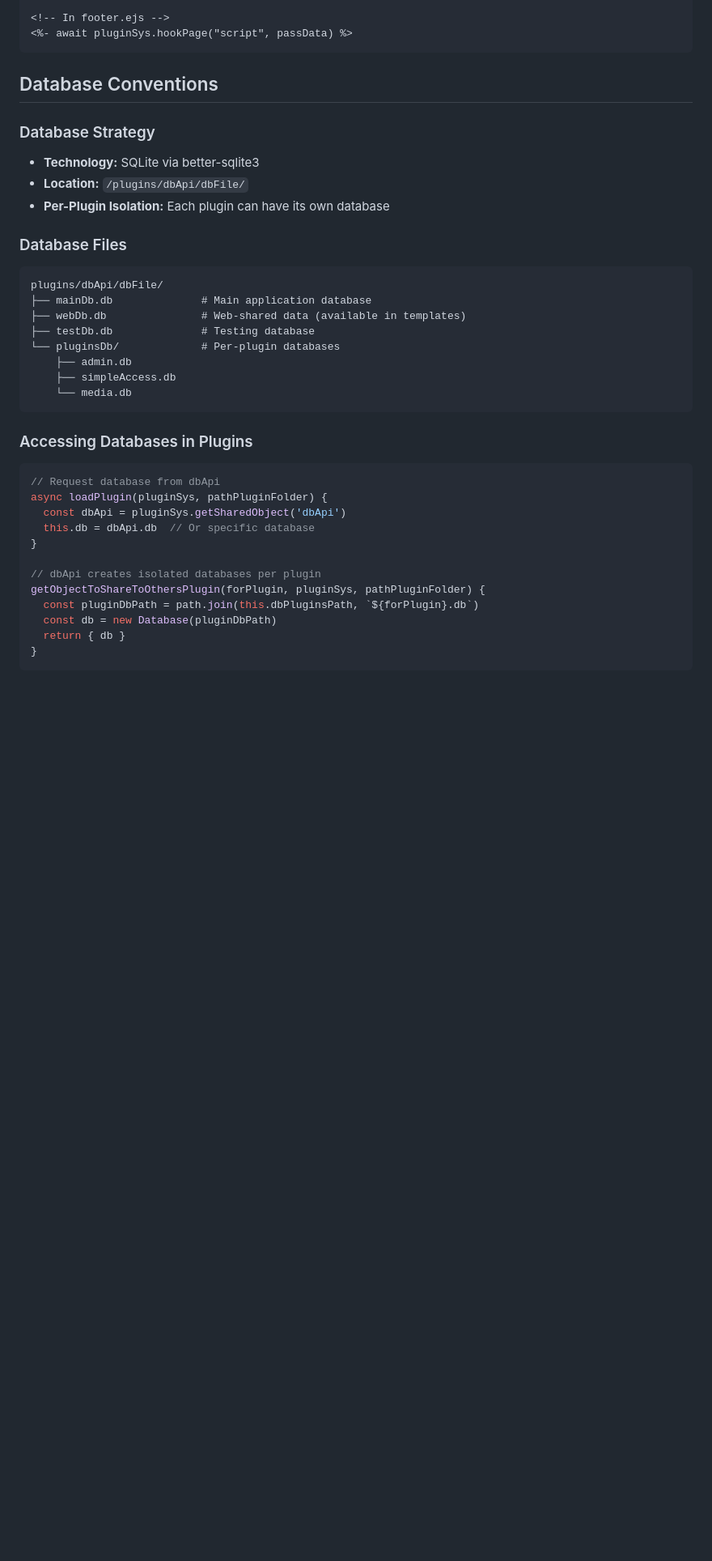
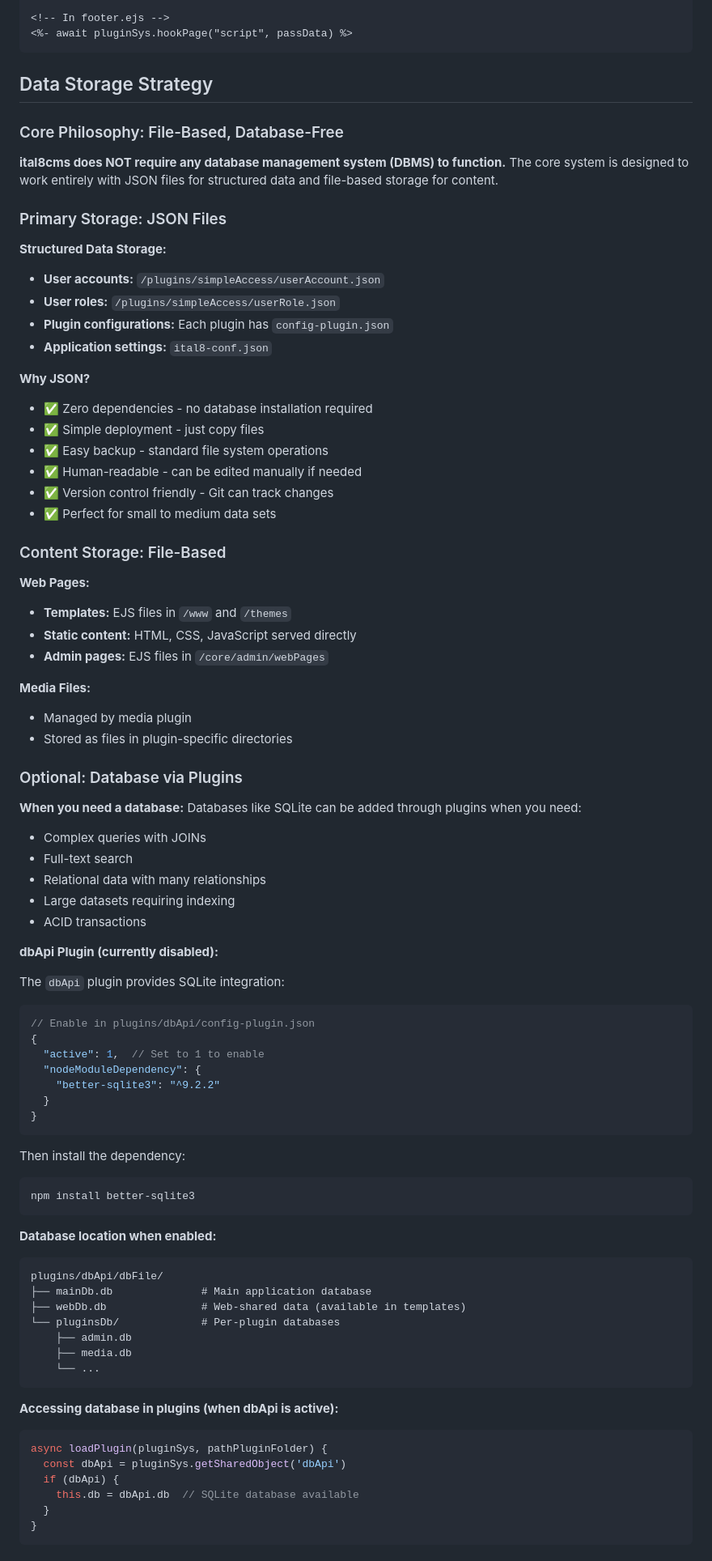
Before and after one commit to italopaesano/ital8cms, a Markdown page: CLAUDE.md, the part around one of its changes. Shown at 81% size. Rendered like a GitHub page; blank space fills up the shorter version.

````diff
--- a/CLAUDE.md
+++ b/CLAUDE.md
@@ -315,41 +320,87 @@ Themes call `pluginSys.hookPage()` to allow plugins to inject content:
 <%- await pluginSys.hookPage("script", passData) %>
 ```
 
-## Database Conventions
+## Data Storage Strategy
 
-### Database Strategy
+### Core Philosophy: File-Based, Database-Free
 
-- **Technology:** SQLite via better-sqlite3
-- **Location:** `/plugins/dbApi/dbFile/`
-- **Per-Plugin Isolation:** Each plugin can have its own database
+**ital8cms does NOT require any database management system (DBMS) to function.** The core system is designed to work entirely with JSON files for structured data and file-based storage for content.
 
-### Database Files
+### Primary Storage: JSON Files
 
+**Structured Data Storage:**
+- **User accounts:** `/plugins/simpleAccess/userAccount.json`
+- **User roles:** `/plugins/simpleAccess/userRole.json`
+- **Plugin configurations:** Each plugin has `config-plugin.json`
+- **Application settings:** `ital8-conf.json`
+
+**Why JSON?**
+- ✅ Zero dependencies - no database installation required
+- ✅ Simple deployment - just copy files
+- ✅ Easy backup - standard file system operations
+- ✅ Human-readable - can be edited manually if needed
+- ✅ Version control friendly - Git can track changes
+- ✅ Perfect for small to medium data sets
+
+### Content Storage: File-Based
+
+**Web Pages:**
+- **Templates:** EJS files in `/www` and `/themes`
+- **Static content:** HTML, CSS, JavaScript served directly
+- **Admin pages:** EJS files in `/core/admin/webPages`
+
+**Media Files:**
+- Managed by media plugin
+- Stored as files in plugin-specific directories
+
+### Optional: Database via Plugins
+
+**When you need a database:**
+Databases like SQLite can be added through plugins when you need:
+- Complex queries with JOINs
+- Full-text search
+- Relational data with many relationships
+- Large datasets requiring indexing
+- ACID transactions
+
+**dbApi Plugin (currently disabled):**
+
+The `dbApi` plugin provides SQLite integration:
+
+```javascript
+// Enable in plugins/dbApi/config-plugin.json
+{
+  "active": 1,  // Set to 1 to enable
+  "nodeModuleDependency": {
+    "better-sqlite3": "^9.2.2"
+  }
+}
+```
+
+Then install the dependency:
+```bash
+npm install better-sqlite3
+```
+
+**Database location when enabled:**
 ```
 plugins/dbApi/dbFile/
 ├── mainDb.db              # Main application database
 ├── webDb.db               # Web-shared data (available in templates)
-├── testDb.db              # Testing database
 └── pluginsDb/             # Per-plugin databases
     ├── admin.db
-    ├── simpleAccess.db
-    └── media.db
+    ├── media.db
+    └── ...
 ```
 
-### Accessing Databases in Plugins
+**Accessing database in plugins (when dbApi is active):**
 
 ```javascript
-// Request database from dbApi
 async loadPlugin(pluginSys, pathPluginFolder) {
   const dbApi = pluginSys.getSharedObject('dbApi')
-  this.db = dbApi.db  // Or specific database
-}
-
-// dbApi creates isolated databases per plugin
-getObjectToShareToOthersPlugin(forPlugin, pluginSys, pathPluginFolder) {
-  const pluginDbPath = path.join(this.dbPluginsPath, `${forPlugin}.db`)
-  const db = new Database(pluginDbPath)
-  return { db }
+  if (dbApi) {
+    this.db = dbApi.db  // SQLite database available
+  }
 }
 ```
 
````
Also changed, not shown: other parts of CLAUDE.md (+114 -20 lines).
